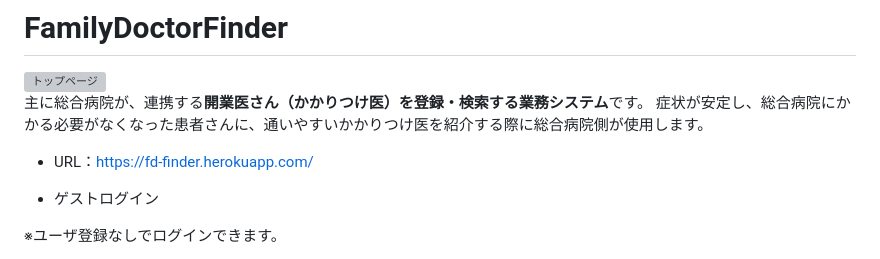
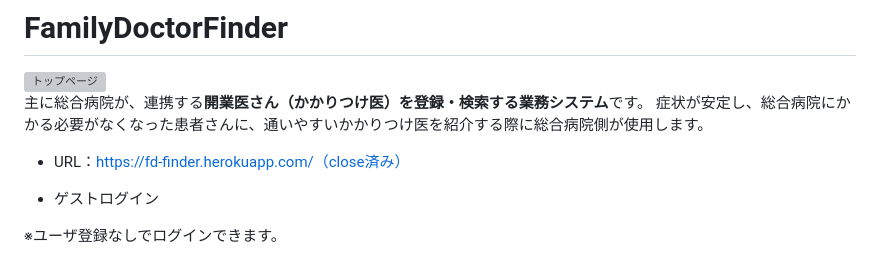
Before and after one commit to omatsu0/family-doctor-finder, a Markdown page: README.md, the part around the change. Rendered like a GitHub page; grey boxes are pictures that could not be loaded.

```diff
--- a/README.md
+++ b/README.md
@@ -8,7 +8,7 @@
 主に総合病院が、連携する**開業医さん（かかりつけ医）を登録・検索する業務システム**です。</br>
 症状が安定し、総合病院にかかる必要がなくなった患者さんに、通いやすいかかりつけ医を紹介する際に総合病院側が使用します。
 
-- URL：https://fd-finder.herokuapp.com/
+- URL：https://fd-finder.herokuapp.com/（close済み）
 
 - ゲストログイン
 
```
